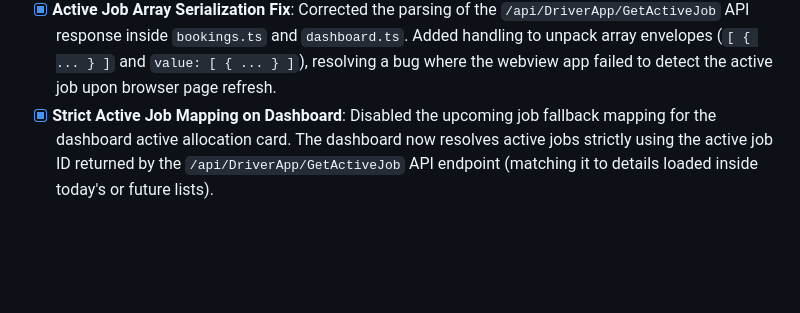
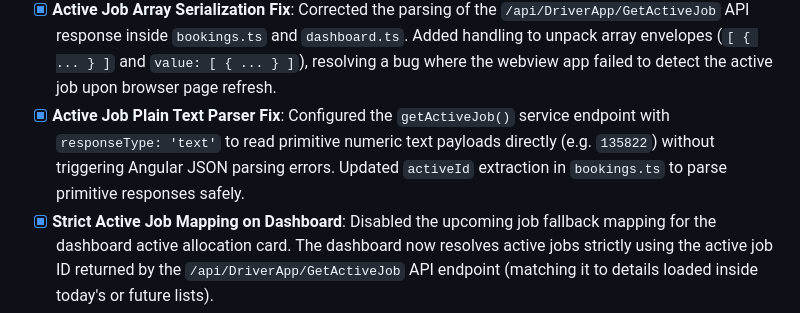
Before and after one commit to arvindverma63/red-taxis-webview, a Markdown page: PRD.md, the part around the change. Drawn GitHub-style; blank space fills up the shorter version.

Commit message:
docs: add Active Job Plain Text Parser Fix milestone to PRD.md

```diff
--- a/PRD.md
+++ b/PRD.md
@@ -105,6 +105,7 @@ The Angular router guards and services parse the `token` parameter directly from
 - [x] **Create Booking (Rank Pickup) Portal**: Developed a high-end Rank Booking page (`create-booking.ts`) in the Angular frontend, featuring a type-ahead search with a 500ms debounce, UUID session token generation, address resolution, dynamic quote calculations (mileage, duration, fare), and custom fare override controls. Configured the routing path (`/create-booking`) and integrated it into the Flutter side drawer sidebar menu list at index 5.
 - [x] **Set Active Booking (Start Trip) Feature**: Integrated a new "Start Trip" (Set Active Job) pill action inside the Bookings details sheet component (`bookings.ts`), allowing drivers to activate upcoming booked trips. Connects to the backend `/api/DriverApp/SetActiveJob?bookingId=` endpoint and refreshes page lists dynamically.
 - [x] **Active Job Array Serialization Fix**: Corrected the parsing of the `/api/DriverApp/GetActiveJob` API response inside `bookings.ts` and `dashboard.ts`. Added handling to unpack array envelopes (`[ { ... } ]` and `value: [ { ... } ]`), resolving a bug where the webview app failed to detect the active job upon browser page refresh.
+- [x] **Active Job Plain Text Parser Fix**: Configured the `getActiveJob()` service endpoint with `responseType: 'text'` to read primitive numeric text payloads directly (e.g. `135822`) without triggering Angular JSON parsing errors. Updated `activeId` extraction in `bookings.ts` to parse primitive responses safely.
 - [x] **Strict Active Job Mapping on Dashboard**: Disabled the upcoming job fallback mapping for the dashboard active allocation card. The dashboard now resolves active jobs strictly using the active job ID returned by the `/api/DriverApp/GetActiveJob` API endpoint (matching it to details loaded inside today's or future lists).
 - [x] **Complete Booking Modal Form Integration**: Overhauled the job completion process on both the Dashboard (`dashboard.ts`) and Bookings (`bookings.ts`) screens to display a centered dialog overlay asking for final trip details (Payment/Account Price, Price/Driver Price, Tip, Waiting Time, and Parking Charges) before submitting the final data payload to the `/api/DriverApp/CompleteJob` endpoint.
 - [x] **Job Offer Unallocation Detection**: Added background status polling to the "Slide to Accept" page (`job-offer.ts`) checking `getJobOffers()` every 3 seconds. Instantly alerts the driver and auto-dismisses the accept screen if the offer is cancelled, unallocated, or re-routed by dispatch.
```
